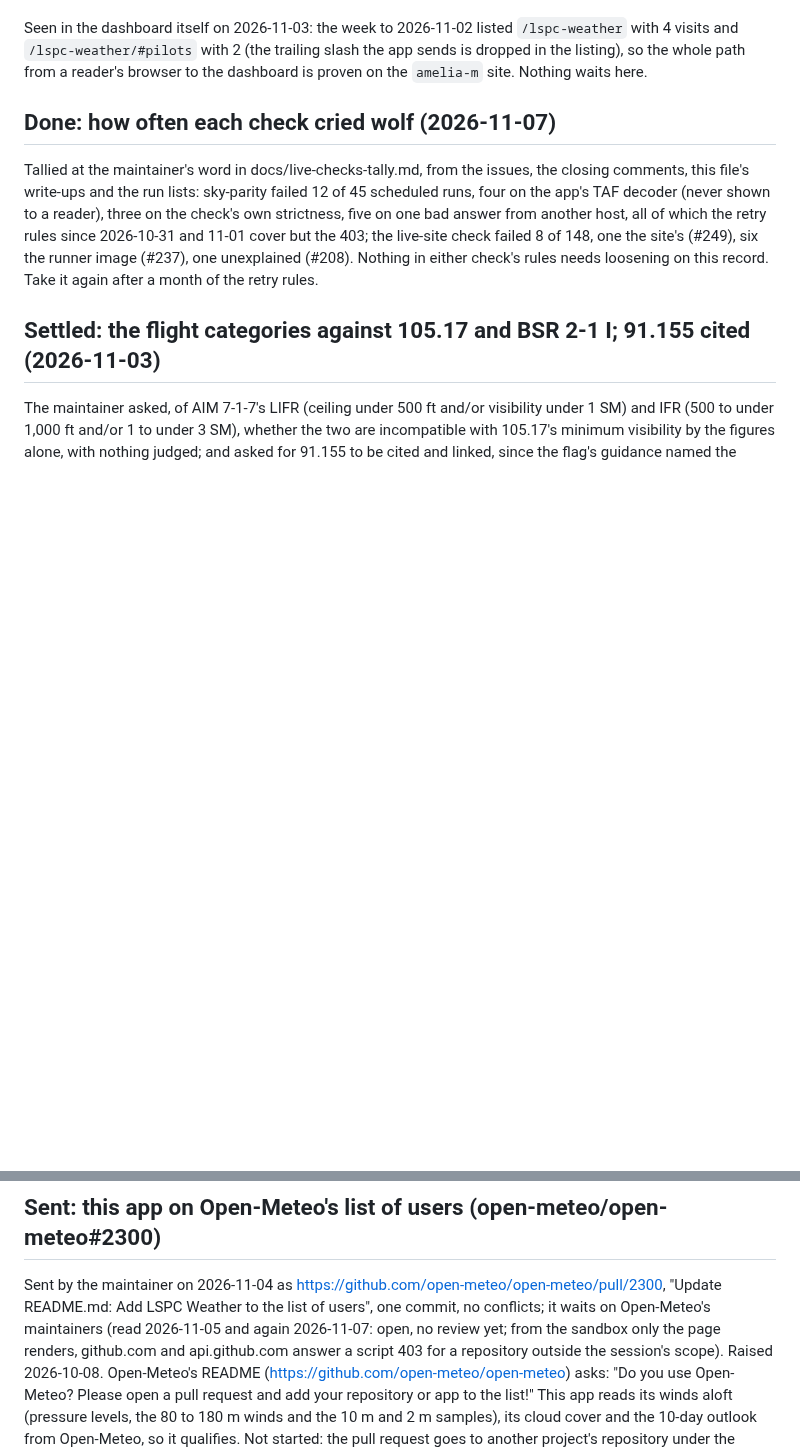
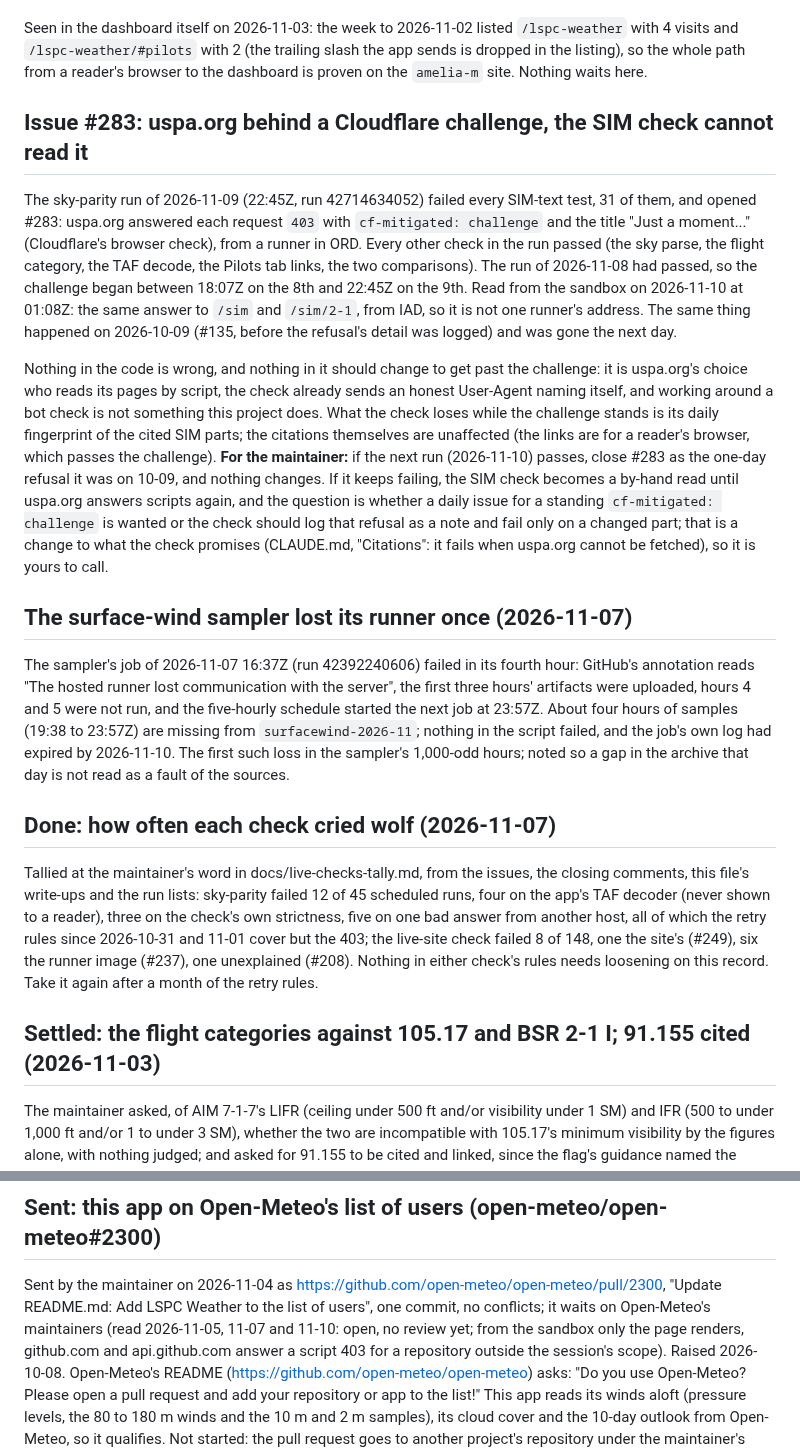
Before and after one commit to amelia-m/lspc-weather, a Markdown page: docs/open-questions.md, 2 parts joined by grey strips. Drawn GitHub-style; blank space fills up the shorter version.

Commit message:
Docs: issue #283 (uspa.org's Cloudflare challenge), the sampler's lost runner, and the tally since
Co-Authored-By: Claude Fable 5.1 <noreply@anthropic.com>
Claude-Session: https://claude.ai/code/session_01PwvQJS4FhUuPgRjZimqDac

```diff
--- a/docs/open-questions.md
+++ b/docs/open-questions.md
@@ -116,6 +116,48 @@ Seen in the dashboard itself on 2026-11-03: the week to 2026-11-02 listed
 trailing slash the app sends is dropped in the listing), so the whole
 path from a reader's browser to the dashboard is proven on the
 `amelia-m` site. Nothing waits here.
+
+## Issue #283: uspa.org behind a Cloudflare challenge, the SIM check cannot read it
+
+The sky-parity run of 2026-11-09 (22:45Z, run 42714634052) failed every
+SIM-text test, 31 of them, and opened #283: uspa.org answered each
+request `403` with `cf-mitigated: challenge` and the title "Just a
+moment..." (Cloudflare's browser check), from a runner in ORD. Every
+other check in the run passed (the sky parse, the flight category, the
+TAF decode, the Pilots tab links, the two comparisons). The run of
+2026-11-08 had passed, so the challenge began between 18:07Z on the 8th
+and 22:45Z on the 9th. Read from the sandbox on 2026-11-10 at 01:08Z:
+the same answer to `/sim` and `/sim/2-1`, from IAD, so it is not one
+runner's address. The same thing happened on 2026-10-09 (#135, before
+the refusal's detail was logged) and was gone the next day.
+
+Nothing in the code is wrong, and nothing in it should change to get
+past the challenge: it is uspa.org's choice who reads its pages by
+script, the check already sends an honest User-Agent naming itself, and
+working around a bot check is not something this project does. What the
+check loses while the challenge stands is its daily fingerprint of the
+cited SIM parts; the citations themselves are unaffected (the links are
+for a reader's browser, which passes the challenge). **For the
+maintainer:** if the next run (2026-11-10) passes, close #283 as the
+one-day refusal it was on 10-09, and nothing changes. If it keeps
+failing, the SIM check becomes a by-hand read until uspa.org answers
+scripts again, and the question is whether a daily issue for a standing
+`cf-mitigated: challenge` is wanted or the check should log that refusal
+as a note and fail only on a changed part; that is a change to what the
+check promises (CLAUDE.md, "Citations": it fails when uspa.org cannot
+be fetched), so it is yours to call.
+
+## The surface-wind sampler lost its runner once (2026-11-07)
+
+The sampler's job of 2026-11-07 16:37Z (run 42392240606) failed in its
+fourth hour: GitHub's annotation reads "The hosted runner lost
+communication with the server", the first three hours' artifacts were
+uploaded, hours 4 and 5 were not run, and the five-hourly schedule
+started the next job at 23:57Z. About four hours of samples (19:38 to
+23:57Z) are missing from `surfacewind-2026-11`; nothing in the script
+failed, and the job's own log had expired by 2026-11-10. The first such
+loss in the sampler's 1,000-odd hours; noted so a gap in the archive
+that day is not read as a fault of the sources.
 
 ## Done: how often each check cried wolf (2026-11-07)
 
@@ -666,7 +708,7 @@ so that lever is gone; the other two stand.
 Sent by the maintainer on 2026-11-04 as
 <https://github.com/open-meteo/open-meteo/pull/2300>, "Update README.md:
 Add LSPC Weather to the list of users", one commit, no conflicts; it
-waits on Open-Meteo's maintainers (read 2026-11-05 and again 2026-11-07: open, no review yet;
+waits on Open-Meteo's maintainers (read 2026-11-05, 11-07 and 11-10: open, no review yet;
 from the sandbox only the page renders, github.com and api.github.com
 answer a script 403 for a repository outside the session's scope). Raised 2026-10-08. Open-Meteo's README
 (<https://github.com/open-meteo/open-meteo>) asks: "Do you use Open-Meteo?
```
Also changed, not shown: docs/live-checks-tally.md (+11 -0 lines).
